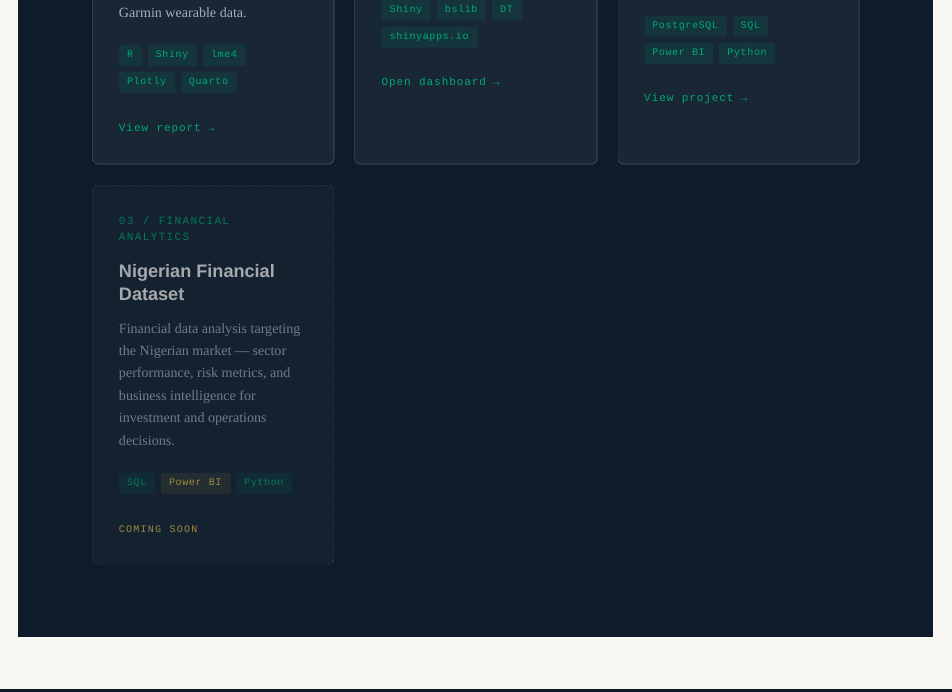
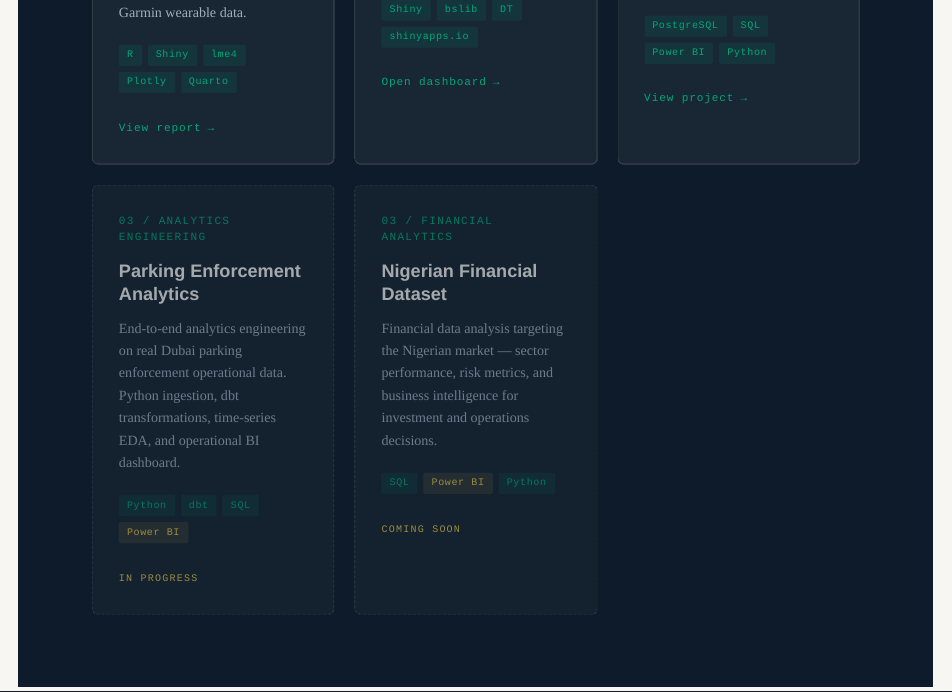
Before and after one commit to agucharles91-cpu/agucharles91-cpu.github.io, a Quarto document (index.qmd): the page in a window 1100 px wide, from 1900 px down. Rendered offline with R 4.5, knitr and Pandoc in place of Quarto, with nearby package versions.

```diff
--- a/index.qmd
+++ b/index.qmd
@@ -536,7 +536,27 @@
         <span class="project-link">View project</span>
       </a>
 
-      <!-- Project 4 -->
+
+<!-- Project 4 -->
+      <div class="project-card upcoming">
+        <div class="project-number">03 / ANALYTICS ENGINEERING</div>
+        <div class="project-title">Parking Enforcement Analytics</div>
+        <div class="project-desc">
+          End-to-end analytics engineering on real Dubai parking enforcement
+          operational data. Python ingestion, dbt transformations,
+          time-series EDA, and operational BI dashboard.
+        </div>
+        <div class="project-tags">
+          <span class="tag">Python</span>
+          <span class="tag">dbt</span>
+          <span class="tag">SQL</span>
+          <span class="tag tag-gold">Power BI</span>
+        </div>
+        <span class="upcoming-label">In progress</span>
+      </div>
+
+
+      <!-- Project 5 -->
       <div class="project-card upcoming">
         <div class="project-number">03 / FINANCIAL ANALYTICS</div>
         <div class="project-title">Nigerian Financial Dataset</div>
```
Also changed, not shown: docs/search.json, 1 other file.
